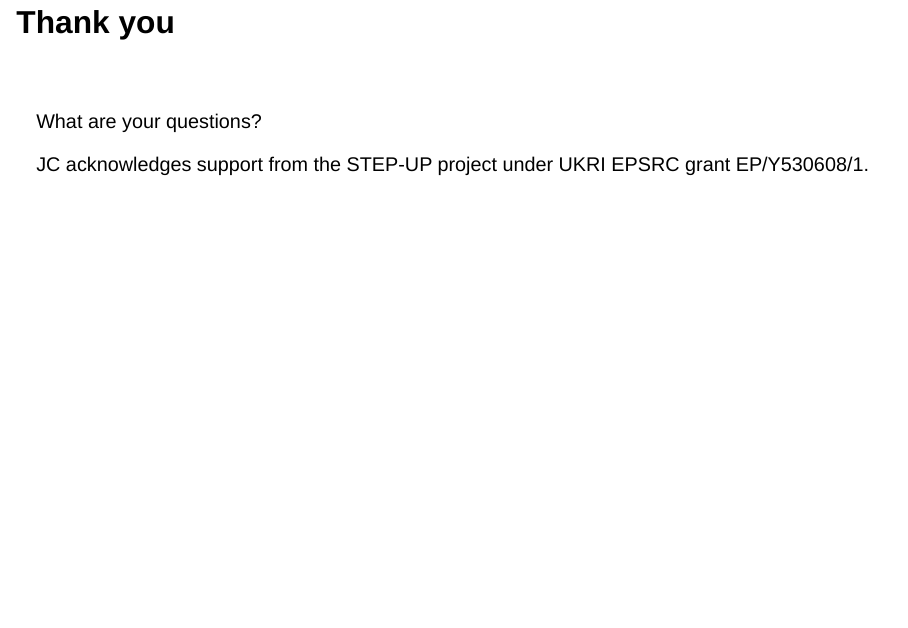
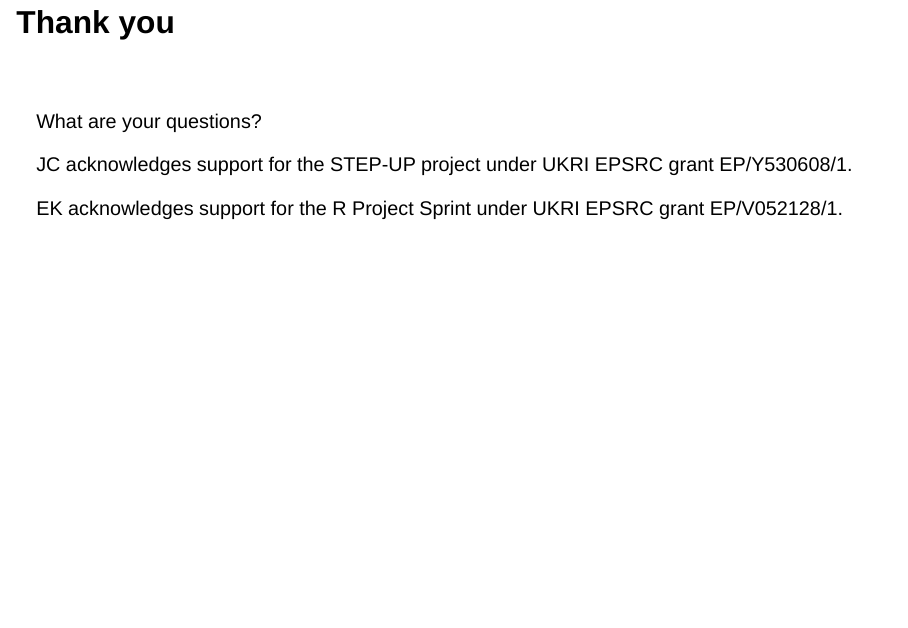
Before and after one commit to EllaKaye/rse-midlands-2026, a Quarto document (index.qmd): page 15 of 15. Rendered offline with R 4.5, knitr and Pandoc in place of Quarto, with nearby package versions; drawn as Slidy slides in place of the format the file asks for.

Commit message:
Add grant number

```diff
--- a/index.qmd
+++ b/index.qmd
@@ -155,7 +155,8 @@ What are your questions?
 
 ::: {.smaller50 .funding-footer}
 
-JC acknowledges support from the STEP-UP project under UKRI EPSRC grant
+JC acknowledges support for the STEP-UP project under UKRI EPSRC grant
 EP/Y530608/1.
 
+EK acknowledges support for the R Project Sprint under UKRI EPSRC grant EP/V052128/1.
 :::
```
